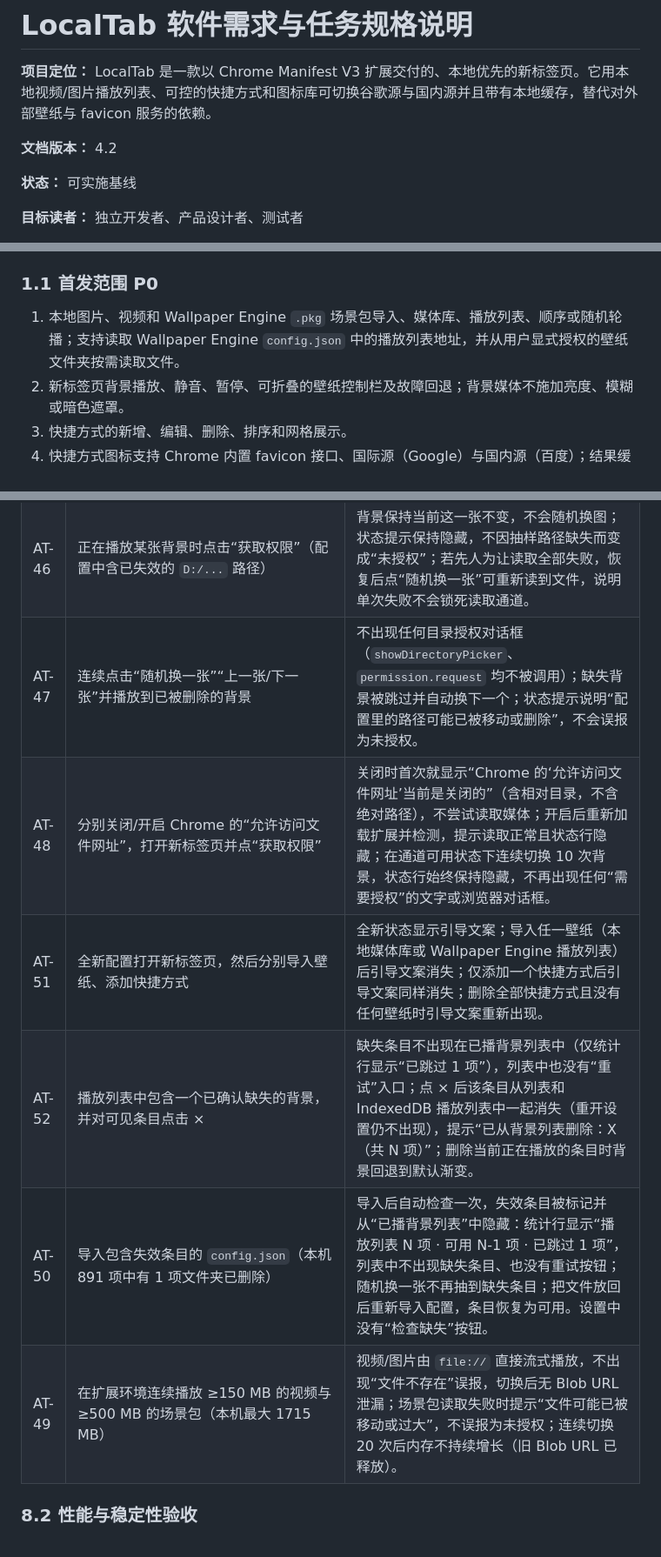
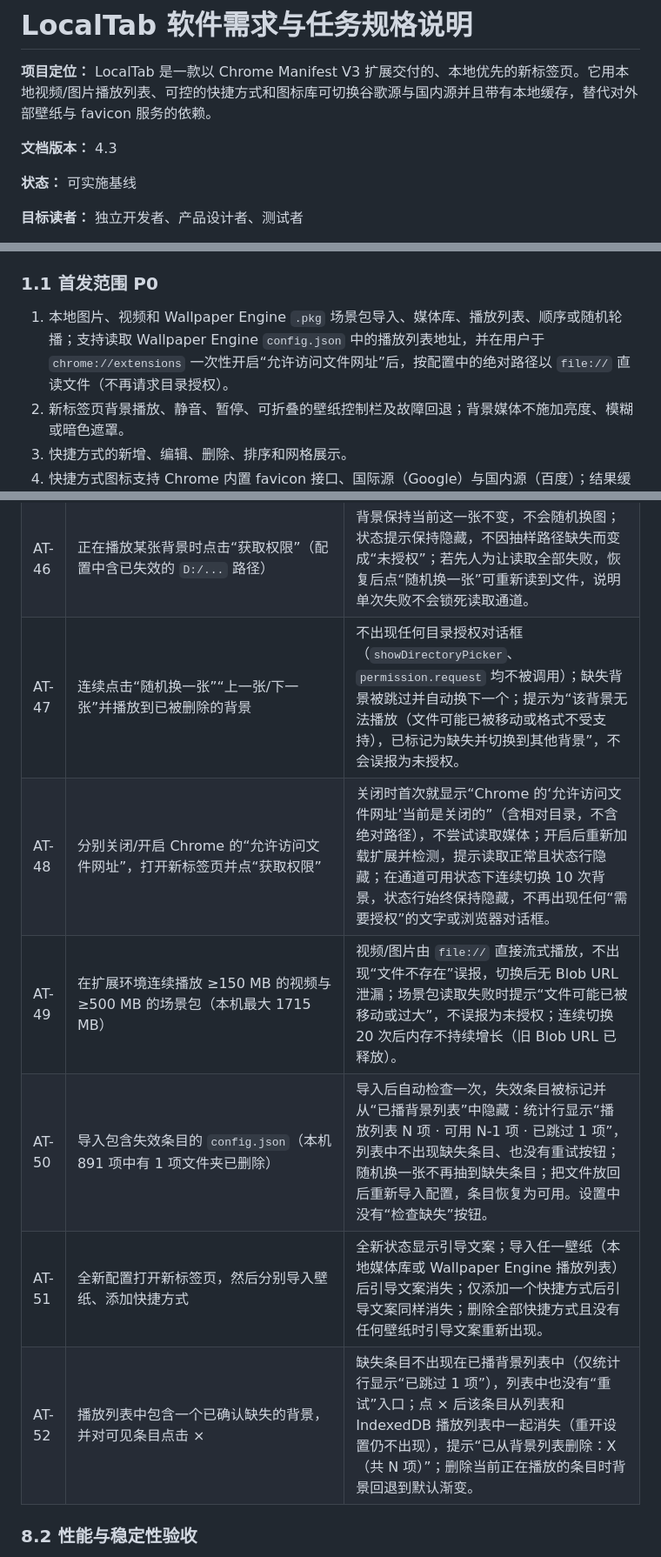
Before and after one commit to Alinn0/LocalTap, a Markdown page: LocalTab_软件需求与任务规格说明.md, 3 parts joined by grey strips. Shown at 87% size. GitHub-like rendering.

```diff
--- a/LocalTab_软件需求与任务规格说明.md
+++ b/LocalTab_软件需求与任务规格说明.md
@@ -2,7 +2,7 @@
 
 **项目定位：** LocalTab 是一款以 Chrome Manifest V3 扩展交付的、本地优先的新标签页。它用本地视频/图片播放列表、可控的快捷方式和图标库可切换谷歌源与国内源并且带有本地缓存，替代对外部壁纸与 favicon 服务的依赖。
 
-**文档版本：** 4.2
+**文档版本：** 4.3
 
 **状态：** 可实施基线
 
@@ -20,7 +20,7 @@ LocalTab 的第一目标不是复刻某一款现有扩展，而是解决一个
 
 ### 1.1 首发范围 P0
 
-1. 本地图片、视频和 Wallpaper Engine `.pkg` 场景包导入、媒体库、播放列表、顺序或随机轮播；支持读取 Wallpaper Engine `config.json` 中的播放列表地址，并从用户显式授权的壁纸文件夹按需读取文件。
+1. 本地图片、视频和 Wallpaper Engine `.pkg` 场景包导入、媒体库、播放列表、顺序或随机轮播；支持读取 Wallpaper Engine `config.json` 中的播放列表地址，并在用户于 `chrome://extensions` 一次性开启“允许访问文件网址”后，按配置中的绝对路径以 `file://` 直读文件（不再请求目录授权）。
 2. 新标签页背景播放、静音、暂停、可折叠的壁纸控制栏及故障回退；背景媒体不施加亮度、模糊或暗色遮罩。
 3. 快捷方式的新增、编辑、删除、排序和网格展示。
 4. 快捷方式图标支持 Chrome 内置 favicon 接口、国际源（Google）与国内源（百度）；结果缓存在本地 IndexedDB，离线或未授权时使用缓存、缓存缺失则回退首字母；**不提供用户图标上传**。
@@ -352,12 +352,12 @@ extension/
 | AT-44 | 检查 Wallpaper Engine 模式的设置面板控件 | 只保留“选择 WE 配置”“获取权限”“随机换一张”“清除已播记录”，不存在“关联壁纸文件夹”“恢复文件夹访问”“检查缺失”“检测文件直读”等入口；搜索占位文案为“搜索背景”，列表项只显示背景名称与类型、不显示磁盘路径，搜索只按名称匹配。 |
 | AT-45 | 在 `chrome://extensions` 为本扩展打开“允许访问文件网址”并重新加载扩展，打开新标签页 | 无需任何文件夹选择或权限弹窗即可直接按 `config.json` 的绝对路径播放背景；状态提示自动隐藏；刷新页面、重开浏览器后仍无需授权；关闭该开关后改为显示一次简短提示（只含相对目录）并可点击“获取权限”重新探测，不出现空白背景或未处理异常。 |
 | AT-46 | 正在播放某张背景时点击“获取权限”（配置中含已失效的 `D:/...` 路径） | 背景保持当前这一张不变，不会随机换图；状态提示保持隐藏，不因抽样路径缺失而变成“未授权”；若先人为让读取全部失败，恢复后点“随机换一张”可重新读到文件，说明单次失败不会锁死读取通道。 |
-| AT-47 | 连续点击“随机换一张”“上一张/下一张”并播放到已被删除的背景 | 不出现任何目录授权对话框（`showDirectoryPicker`、`permission.request` 均不被调用）；缺失背景被跳过并自动换下一个；状态提示说明“配置里的路径可能已被移动或删除”，不会误报为未授权。 |
+| AT-47 | 连续点击“随机换一张”“上一张/下一张”并播放到已被删除的背景 | 不出现任何目录授权对话框（`showDirectoryPicker`、`permission.request` 均不被调用）；缺失背景被跳过并自动换下一个；提示为“该背景无法播放（文件可能已被移动或格式不受支持），已标记为缺失并切换到其他背景”，不会误报为未授权。 |
 | AT-48 | 分别关闭/开启 Chrome 的“允许访问文件网址”，打开新标签页并点“获取权限” | 关闭时首次就显示“Chrome 的‘允许访问文件网址’当前是关闭的”（含相对目录，不含绝对路径），不尝试读取媒体；开启后重新加载扩展并检测，提示读取正常且状态行隐藏；在通道可用状态下连续切换 10 次背景，状态行始终保持隐藏，不再出现任何“需要授权”的文字或浏览器对话框。 |
+| AT-49 | 在扩展环境连续播放 ≥150 MB 的视频与 ≥500 MB 的场景包（本机最大 1715 MB） | 视频/图片由 `file://` 直接流式播放，不出现“文件不存在”误报，切换后无 Blob URL 泄漏；场景包读取失败时提示“文件可能已被移动或过大”，不误报为未授权；连续切换 20 次后内存不持续增长（旧 Blob URL 已释放）。 |
+| AT-50 | 导入包含失效条目的 `config.json`（本机 891 项中有 1 项文件夹已删除） | 导入后自动检查一次，失效条目被标记并从“已播背景列表”中隐藏：统计行显示“播放列表 N 项 · 可用 N-1 项 · 已跳过 1 项”，列表中不出现缺失条目、也没有重试按钮；随机换一张不再抽到缺失条目；把文件放回后重新导入配置，条目恢复为可用。设置中没有“检查缺失”按钮。 |
 | AT-51 | 全新配置打开新标签页，然后分别导入壁纸、添加快捷方式 | 全新状态显示引导文案；导入任一壁纸（本地媒体库或 Wallpaper Engine 播放列表）后引导文案消失；仅添加一个快捷方式后引导文案同样消失；删除全部快捷方式且没有任何壁纸时引导文案重新出现。 |
 | AT-52 | 播放列表中包含一个已确认缺失的背景，并对可见条目点击 × | 缺失条目不出现在已播背景列表中（仅统计行显示“已跳过 1 项”），列表中也没有“重试”入口；点 × 后该条目从列表和 IndexedDB 播放列表中一起消失（重开设置仍不出现），提示“已从背景列表删除：X（共 N 项）”；删除当前正在播放的条目时背景回退到默认渐变。 |
-| AT-50 | 导入包含失效条目的 `config.json`（本机 891 项中有 1 项文件夹已删除） | 导入后自动检查一次，失效条目被标记并从“已播背景列表”中隐藏：统计行显示“播放列表 N 项 · 可用 N-1 项 · 已跳过 1 项”，列表中不出现缺失条目、也没有重试按钮；随机换一张不再抽到缺失条目；把文件放回后重新导入配置，条目恢复为可用。设置中没有“检查缺失”按钮。 |
-| AT-49 | 在扩展环境连续播放 ≥150 MB 的视频与 ≥500 MB 的场景包（本机最大 1715 MB） | 视频/图片由 `file://` 直接流式播放，不出现“文件不存在”误报，切换后无 Blob URL 泄漏；场景包读取失败时提示“文件可能已被移动或过大”，不误报为未授权；连续切换 20 次后内存不持续增长（旧 Blob URL 已释放）。 |
 
 ### 8.2 性能与稳定性验收
 
```
Also changed, not shown: other parts of LocalTab_软件需求与任务规格说明.md (+5 -5 lines), LocalTab_开发进度.md (+29 -7 lines).
